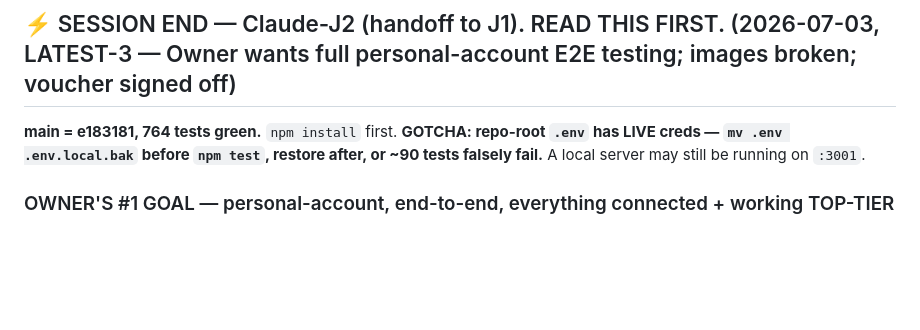
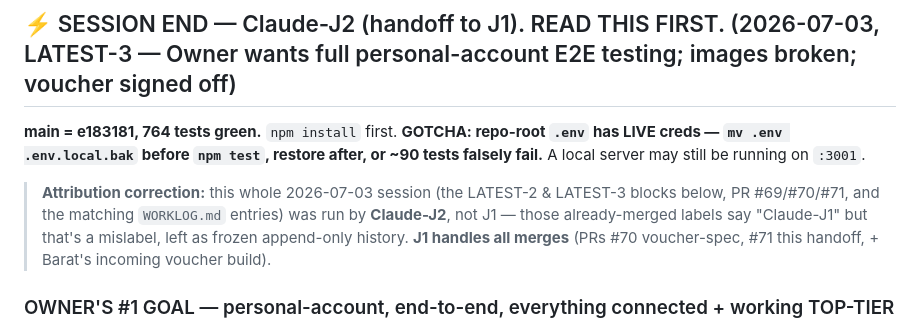
Before and after one commit to baratstylo0-create/snapreceipt-ai-public, a Markdown page: docs/HANDOFF.md, the part around the change. Rendered like a GitHub page; blank space fills up the shorter version.

Commit message:
docs(handoff): add attribution-correction note (session = J2 not J1); J1 handles merges
Co-Authored-By: Claude Opus 4.8 <noreply@anthropic.com>

```diff
--- a/docs/HANDOFF.md
+++ b/docs/HANDOFF.md
@@ -6,6 +6,8 @@
 ## ⚡ SESSION END — Claude-J2 (handoff to J1). READ THIS FIRST. (2026-07-03, LATEST-3 — Owner wants full personal-account E2E testing; images broken; voucher signed off)
 
 **main = e183181, 764 tests green.** `npm install` first. **GOTCHA: repo-root `.env` has LIVE creds — `mv .env .env.local.bak` before `npm test`, restore after, or ~90 tests falsely fail.** A local server may still be running on `:3001`.
+
+> **Attribution correction:** this whole 2026-07-03 session (the LATEST-2 & LATEST-3 blocks below, PR #69/#70/#71, and the matching `WORKLOG.md` entries) was run by **Claude-J2**, not J1 — those already-merged labels say "Claude-J1" but that's a mislabel, left as frozen append-only history. **J1 handles all merges** (PRs #70 voucher-spec, #71 this handoff, + Barat's incoming voucher build).
 
 ### OWNER'S #1 GOAL — personal-account, end-to-end, everything connected + working TOP-TIER
 He wants to **TEST EVERY FEATURE** before M2 (B2B). **Mugi stays BLOCKED, M2 deferred** until Owner signs off personal is solid. Your job = make the full personal flow work + verify it: dashboard upload → OCR → save → list/filter → edit → category (18) → currency (MYR) → Excel export → AI agent chat → reports → review queue. Run the server, exercise each, fix what's broken.
```
